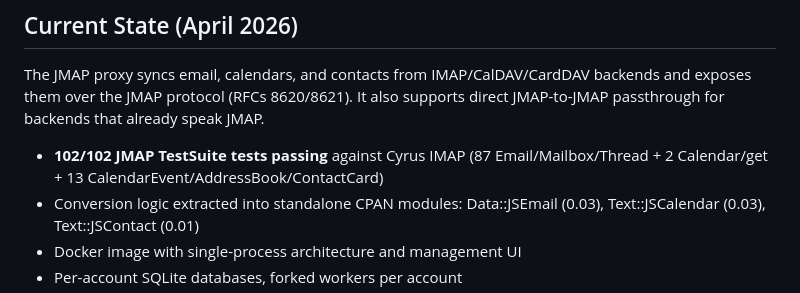
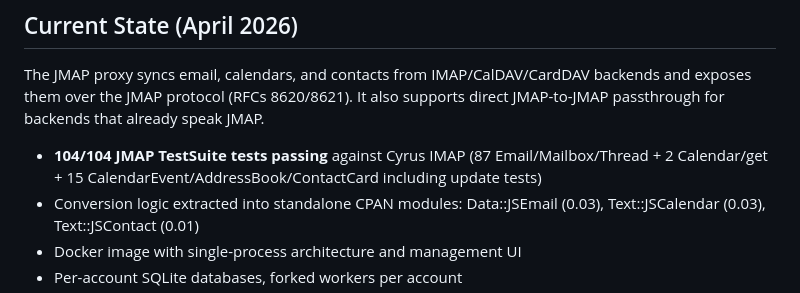
Before and after one commit to jmapio/jmap-perl, a Markdown page: ROADMAP.md, the part around the change. Drawn GitHub-style.

Commit message:
Update ROADMAP: 102→104 tests, note update tests added
Co-Authored-By: Claude Sonnet 4.6 <noreply@anthropic.com>

```diff
--- a/ROADMAP.md
+++ b/ROADMAP.md
@@ -6,7 +6,7 @@ The JMAP proxy syncs email, calendars, and contacts from IMAP/CalDAV/CardDAV
 backends and exposes them over the JMAP protocol (RFCs 8620/8621).  It also
 supports direct JMAP-to-JMAP passthrough for backends that already speak JMAP.
 
-- **102/102 JMAP TestSuite tests passing** against Cyrus IMAP (87 Email/Mailbox/Thread + 2 Calendar/get + 13 CalendarEvent/AddressBook/ContactCard)
+- **104/104 JMAP TestSuite tests passing** against Cyrus IMAP (87 Email/Mailbox/Thread + 2 Calendar/get + 15 CalendarEvent/AddressBook/ContactCard including update tests)
 - Conversion logic extracted into standalone CPAN modules:
   Data::JSEmail (0.03), Text::JSCalendar (0.03), Text::JSContact (0.01)
 - Docker image with single-process architecture and management UI
```
